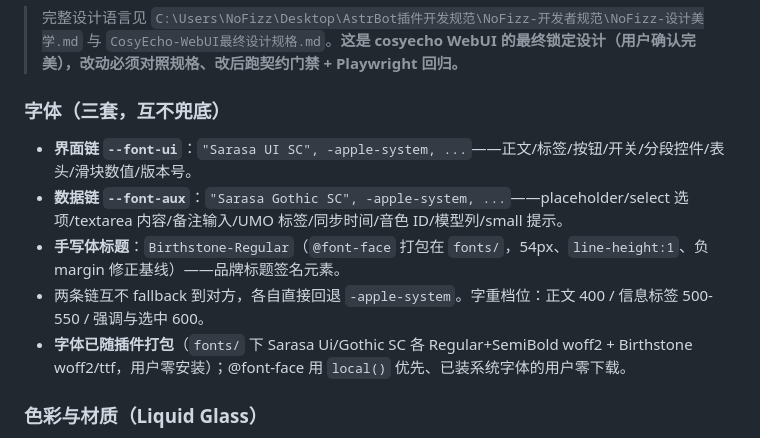
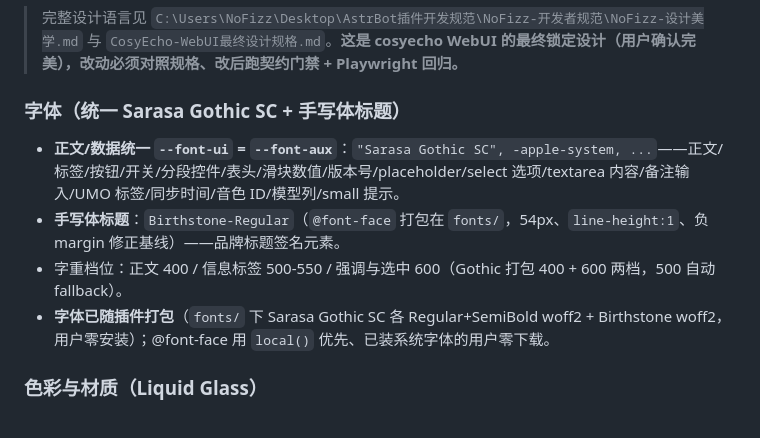
Before and after one commit to NoFizz/astrbot_plugin_cosyecho, a Markdown page: AGENTS.md, the part around the change. Drawn GitHub-style.

Commit message:
docs: sync AGENTS.md font guidelines to unified Sarasa Gothic SC

```diff
--- a/AGENTS.md
+++ b/AGENTS.md
@@ -56,13 +56,12 @@ This file provides guidance to Lingma (lingma.aliyun.com) when working with code
 
 > 完整设计语言见 `C:\Users\NoFizz\Desktop\AstrBot插件开发规范\NoFizz-开发者规范\NoFizz-设计美学.md` 与 `CosyEcho-WebUI最终设计规格.md`。**这是 cosyecho WebUI 的最终锁定设计（用户确认完美），改动必须对照规格、改后跑契约门禁 + Playwright 回归。**
 
-### 字体（三套，互不兜底）
+### 字体（统一 Sarasa Gothic SC + 手写体标题）
 
-- **界面链 `--font-ui`**：`"Sarasa UI SC", -apple-system, ...`——正文/标签/按钮/开关/分段控件/表头/滑块数值/版本号。
-- **数据链 `--font-aux`**：`"Sarasa Gothic SC", -apple-system, ...`——placeholder/select 选项/textarea 内容/备注输入/UMO 标签/同步时间/音色 ID/模型列/small 提示。
+- **正文/数据统一 `--font-ui` = `--font-aux`**：`"Sarasa Gothic SC", -apple-system, ...`——正文/标签/按钮/开关/分段控件/表头/滑块数值/版本号/placeholder/select 选项/textarea 内容/备注输入/UMO 标签/同步时间/音色 ID/模型列/small 提示。
 - **手写体标题**：`Birthstone-Regular`（`@font-face` 打包在 `fonts/`，54px、`line-height:1`、负 margin 修正基线）——品牌标题签名元素。
-- 两条链互不 fallback 到对方，各自直接回退 `-apple-system`。字重档位：正文 400 / 信息标签 500-550 / 强调与选中 600。
-- **字体已随插件打包**（`fonts/` 下 Sarasa Ui/Gothic SC 各 Regular+SemiBold woff2 + Birthstone woff2/ttf，用户零安装）；@font-face 用 `local()` 优先、已装系统字体的用户零下载。
+- 字重档位：正文 400 / 信息标签 500-550 / 强调与选中 600（Gothic 打包 400 + 600 两档，500 自动 fallback）。
+- **字体已随插件打包**（`fonts/` 下 Sarasa Gothic SC 各 Regular+SemiBold woff2 + Birthstone woff2，用户零安装）；@font-face 用 `local()` 优先、已装系统字体的用户零下载。
 
 ### 色彩与材质（Liquid Glass）
 
```
